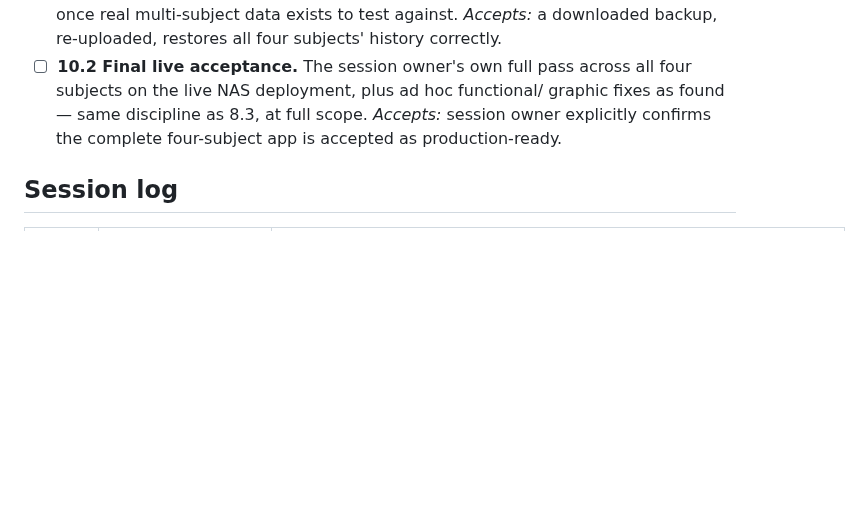
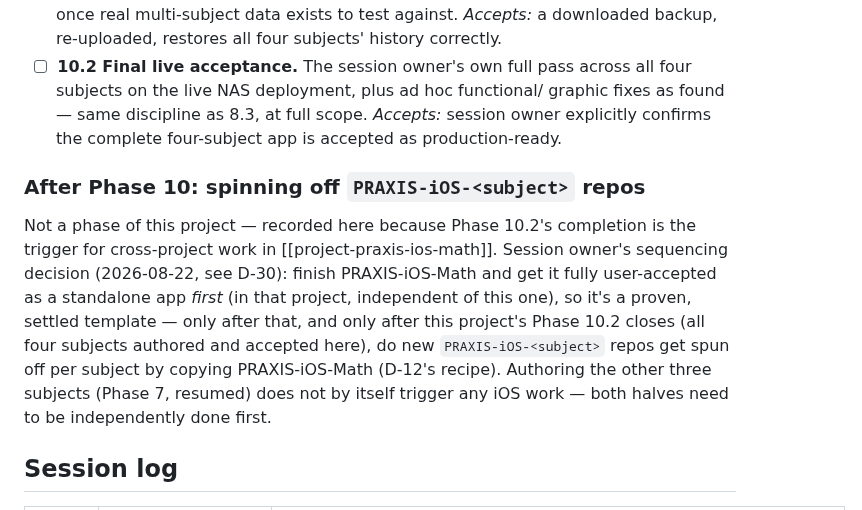
Before and after one commit to homesik92/PRAXIS-Practice, a Markdown page: ROADMAP.md, the part around the change. Rendered like a GitHub page; blank space fills up the shorter version.

Commit message:
Record cross-project sequencing for PRAXIS-iOS-<subject> spin-off
Notes, after Phase 10.2, that spinning off new PRAXIS-iOS-<subject>
repos is gated on two independent things: this project's Phase 10.2
(all four subjects authored and accepted) AND PRAXIS-iOS-Math being
separately finished and user-accepted as a standalone app first, so
it's a proven template. Session owner's explicit sequencing call
(2026-08-22); see PRAXIS-iOS-Math's own D-12/ROADMAP.md gate for the
other half.

```diff
--- a/ROADMAP.md
+++ b/ROADMAP.md
@@ -1212,6 +1212,20 @@ reaching the same 3×-depth, answer-key-verified standard as 5165) and Phase 9.
   *Accepts:* session owner explicitly confirms the complete four-subject app
   is accepted as production-ready.
 
+### After Phase 10: spinning off `PRAXIS-iOS-<subject>` repos
+
+Not a phase of this project — recorded here because Phase 10.2's completion
+is the trigger for cross-project work in
+[[project-praxis-ios-math]]. Session owner's sequencing decision
+(2026-08-22, see D-30): finish PRAXIS-iOS-Math and get it fully
+user-accepted as a standalone app *first* (in that project, independent of
+this one), so it's a proven, settled template — only after that, and only
+after this project's Phase 10.2 closes (all four subjects authored and
+accepted here), do new `PRAXIS-iOS-<subject>` repos get spun off per
+subject by copying PRAXIS-iOS-Math (D-12's recipe). Authoring the other
+three subjects (Phase 7, resumed) does not by itself trigger any iOS work —
+both halves need to be independently done first.
+
 ## Session log
 
 | Date | Session | Outcome |
```
